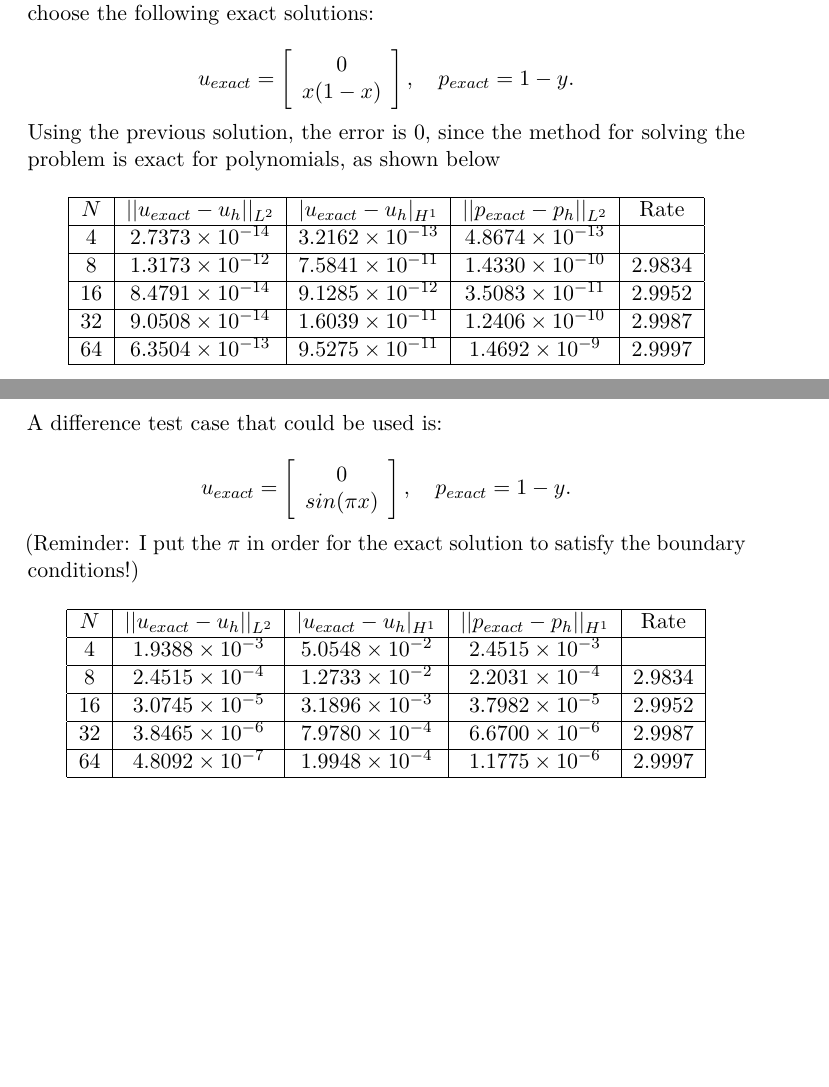
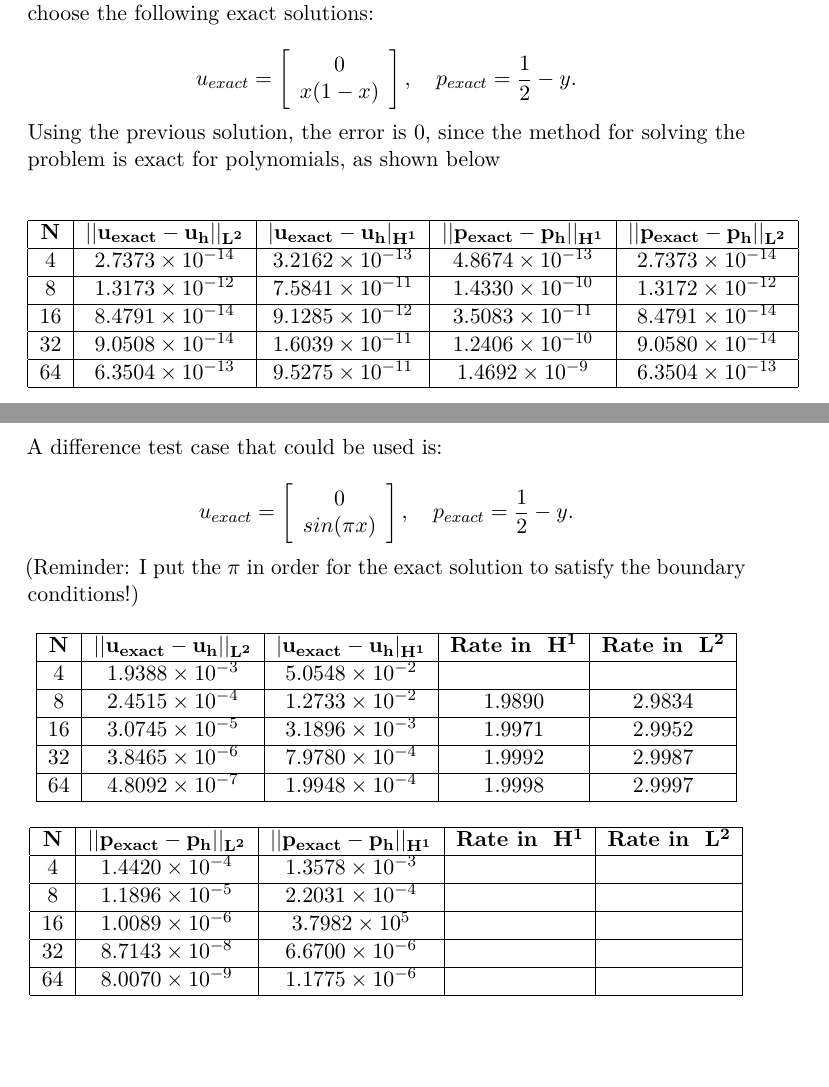
Before and after one commit to BijanZarif/Master_project, a LaTeX thesis (latex/Thesis.tex): two parts of pages 7 and 8 of 16, joined at a grey line, cut so that both start at the same text, the shorter picture padded with empty space. Compiled offline with pdfLaTeX.

Commit message:
modified thesis

```diff
--- a/latex/Thesis.tex
+++ b/latex/Thesis.tex
@@ -156,7 +156,7 @@ To compare exact and approximate solutions, we can choose the following exact so
 
 \[
 u_{exact} = \left[ \begin{array}{c} 0 \\ x(1-x) \end{array} \right], \quad
-p_{exact} = 1-y.
+p_{exact} = \frac{1}{2}-y.
 \]
 
 Using the previous solution, the error is 0, since the method for solving the problem is exact for polynomials, as shown below
@@ -176,17 +176,17 @@ Using the previous solution, the error is 0, since the method for solving the pr
 \begin{center}
 \begin{tabular}{| c | c | c | c | c |}
 \hline
-$N$ & $|| u_{exact} - u_h ||_{L^2}$ & $ | u_{exact} - u_h |_{H^1}$ & $|| p_{exact} - p_h ||_{L^2} $ & Rate \\
+$\mathbf{N}$ & $\mathbf{|| u_{exact} - u_h ||_{L^2}}$ & $ \mathbf{ | u_{exact} - u_h |_{H^1}}$ & $  \mathbf{|| p_{exact} - p_h ||_{H^1}} $ & $  \mathbf{ || p_{exact} - p_h ||_{L^2}}$ \\
 \hline
-$ 4 $ & $2.7373 \times 10^{-14}$ & $3.2162 \times 10^{-13}$ & $4.8674 \times 10^{-13}$ & \\
+$ 4 $ & $2.7373 \times 10^{-14}$ & $3.2162 \times 10^{-13}$ & $4.8674 \times 10^{-13}$ & $ 2.7373 \times 10^{-14}$ \\
 \hline
-$ 8$ & $1.3173  \times 10^{-12}$ & $7.5841 \times 10^{-11}$ & $1.4330 \times 10^{-10}$ & $2.9834$ \\
+$ 8$ & $1.3173  \times 10^{-12}$ & $7.5841 \times 10^{-11}$ & $1.4330 \times 10^{-10}$ & $ 1.3172  \times 10^{-12}$ \\
 \hline
-$ 16 $ & $ 8.4791 \times 10^{-14}$ & $9.1285 \times 10^{-12}$ & $3.5083 \times 10^{-11}$ & $ 2.9952 $ \\
+$ 16 $ & $ 8.4791 \times 10^{-14}$ & $9.1285 \times 10^{-12}$ & $3.5083 \times 10^{-11}$ & $ 8.4791 \times 10^{-14}$ \\
 \hline
-$ 32$ & $9.0508 \times 10^{-14}$ & $1.6039 \times 10^{-11}$ & $1.2406 \times 10^{-10}$ & $ 2.9987 $  \\
+$ 32$ & $9.0508 \times 10^{-14}$ & $1.6039 \times 10^{-11}$ & $1.2406 \times 10^{-10}$ & $ 9.0580 \times 10^{-14}$ \\
 \hline
-$ 64$ & $6.3504 \times 10^{-13}$ & $9.5275 \times 10^{-11}$ & $1.4692 \times 10^{-9}$ & $ 2.9997 $ \\
+$ 64$ & $6.3504 \times 10^{-13}$ & $9.5275 \times 10^{-11}$ & $1.4692 \times 10^{-9}$ & $ 6.3504 \times 10^{-13}$ \\
 \hline
 \end{tabular}
 \end{center}
@@ -197,7 +197,7 @@ A difference test case that could be used is:
 
 \[
 u_{exact} = \left[ \begin{array}{c} 0 \\ sin(\pi x) \end{array} \right], \quad
-p_{exact} = 1-y.
+p_{exact} = \frac{1}{2}-y.
 \]
 
 (Reminder: I put the $\pi$ in order for the exact solution to satisfy the boundary conditions!)
@@ -205,22 +205,38 @@ p_{exact} = 1-y.
 \begin{center}
 \begin{tabular}{| c | c | c | c | c |}
 \hline
-$N$ & $|| u_{exact} - u_h ||_{L^2}$ & $ | u_{exact} - u_h |_{H^1}$ & $|| p_{exact} - p_h ||_{H^1} $ & Rate \\
+$  \mathbf{N}$ & $ \mathbf{|| u_{exact} - u_h ||_{L^2}}$ & $  \mathbf{ | u_{exact} - u_h |_{H^1}}$ & \textbf{Rate in }  $ \mathbf{H^1}$ & \textbf{Rate in } $  \mathbf{L^2}$  \\
 \hline
-$ 4 $ & $1.9388 \times 10^{-3}$ & $5.0548 \times 10^{-2}$ & $2.4515 \times 10^{-3}$ & \\
+$ 4 $ & $1.9388 \times 10^{-3}$ & $5.0548 \times 10^{-2}$  & & \\
 \hline
-$ 8$ & $2.4515  \times 10^{-4}$ & $1.2733 \times 10^{-2}$ & $2.2031 \times 10^{-4}$ & $2.9834$ \\
+$ 8$ & $2.4515  \times 10^{-4}$ & $1.2733 \times 10^{-2}$ &  $1.9890$ &  $2.9834$  \\
 \hline
-$ 16 $ & $ 3.0745 \times 10^{-5}$ & $3.1896 \times 10^{-3}$ & $3.7982 \times 10^{-5}$ & $2.9952$ \\
+$ 16 $ & $ 3.0745 \times 10^{-5}$ & $3.1896 \times 10^{-3}$ & $1.9971$ & $ 2.9952 $  \\
 \hline
-$ 32$ & $3.8465 \times 10^{-6}$ & $7.9780 \times 10^{-4}$ & $6.6700 \times 10^{-6}$ & $ 2.9987 $ \\
+$ 32$ & $3.8465 \times 10^{-6}$ & $7.9780 \times 10^{-4}$ & $ 1.9992 $ & $ 2.9987 $ \\
 \hline
-$ 64$ & $4.8092 \times 10^{-7}$ & $1.9948 \times 10^{-4}$ & $1.1775 \times 10^{-6}$ & $2.9997$ \\
+$ 64$ & $4.8092 \times 10^{-7}$ & $1.9948 \times 10^{-4}$ & $1.9998$ & $ 2.9997 $ \\
 \hline
 \end{tabular}
 \end{center}
 
-Moreover, from the plot below we see a second order convergence, since the blue and green lines are parallel.
+\begin{center}
+\begin{tabular}{| c | c | c | c | c |}
+\hline
+$\mathbf{N}$ & $\mathbf{|| p_{exact} - p_h ||_{L^2}}$ & $\mathbf{|| p_{exact} - p_h ||_{H^1}} $ & \textbf{Rate in }  $ \mathbf{H^1}$ & \textbf{Rate in } $  \mathbf{L^2}$  \\
+\hline
+$ 4 $ & $1.4420  \times 10^{-4} $ & $ 1.3578  \times 10^{-3}$ & & \\
+\hline
+$ 8 $ & $ 1.1896  \times 10^{-5} $ & $ 2.2031 \times 10^{-4}$ & & \\
+\hline
+$ 16 $ & $ 1.0089  \times 10^{-6} $  & $ 3.7982 \times 10^{5}$ & & \\
+\hline
+$ 32 $ & $  8.7143 \times 10^{-8} $  & $ 6.6700 \times 10^{-6}$ & & \\
+\hline
+$ 64 $ & $ 8.0070 \times 10^{-9} $  & $ 1.1775 \times 10^{-6}$ & & \\
+\hline
+\end{tabular}
+\end{center}
 
 \vspace{1cm}
 \begin{figure}[ht]
```
Also changed, not shown: latex/Thesis.tex (2 more changed lines).
